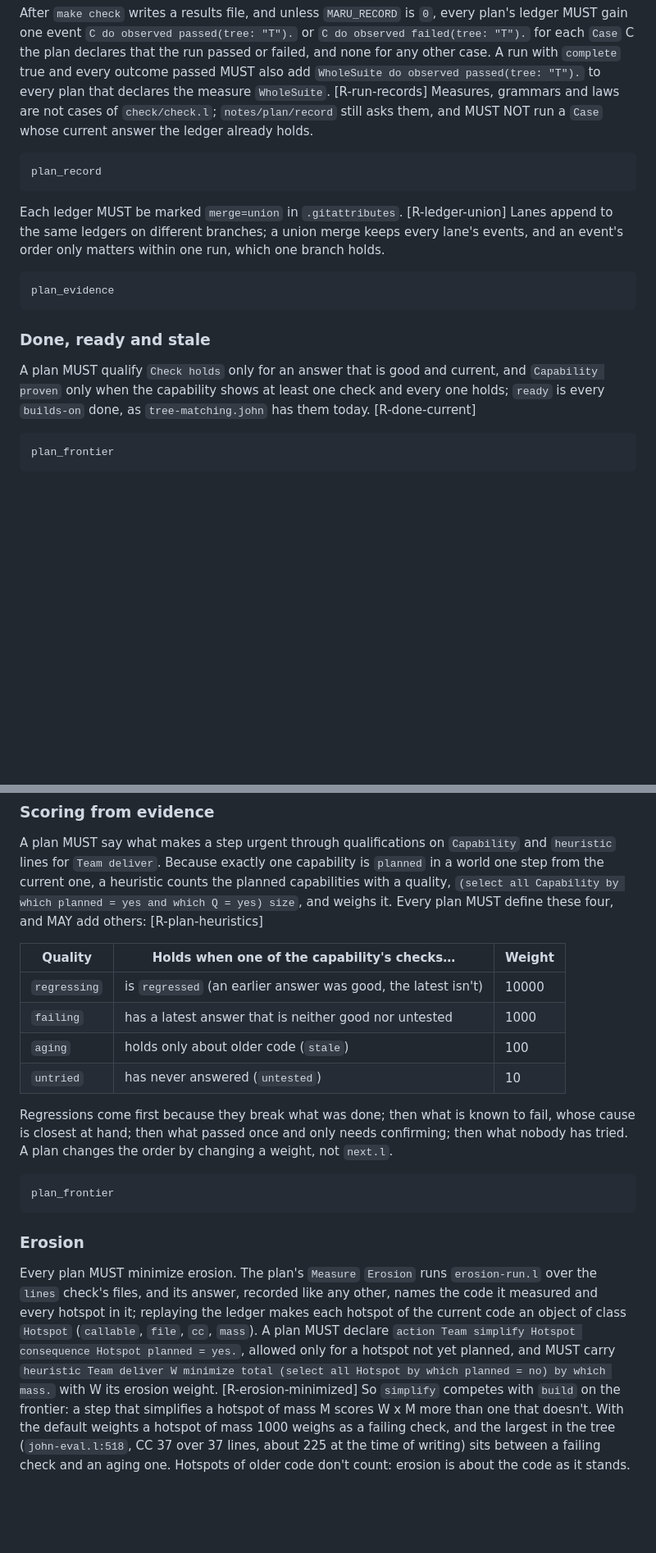
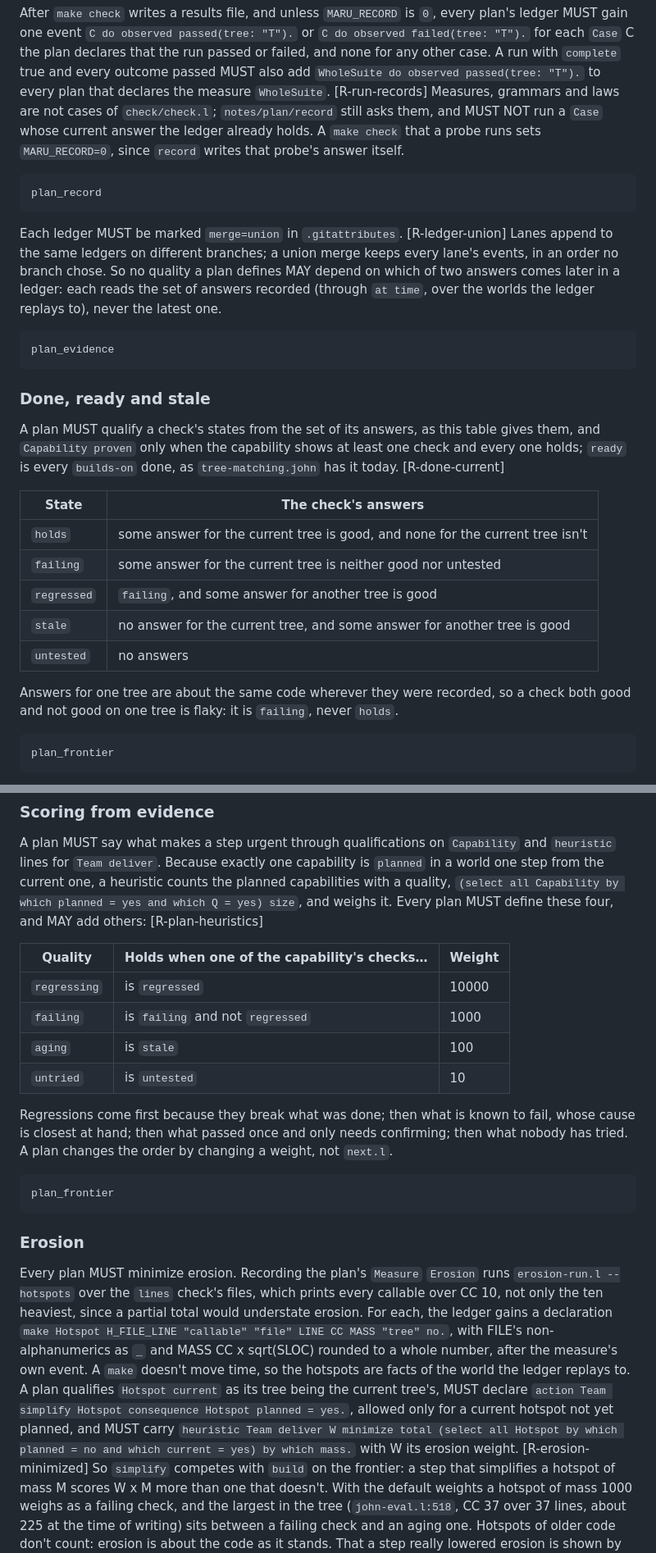
Before and after one commit to nnunley/maru, a Markdown page: doc/rfc/draft-ndn-maru-john-development-00.md, 2 parts joined by grey strips. Shown at 82% size. Rendered like a GitHub page; blank space fills up the shorter version.

Commit message:
docs(rfc): JOHN development: check states read the set of answers, every hotspot recorded

````diff
--- a/doc/rfc/draft-ndn-maru-john-development-00.md
+++ b/doc/rfc/draft-ndn-maru-john-development-00.md
@@ -125,15 +125,17 @@ After `make check` writes a results file, and unless `MARU_RECORD` is `0`, every
 run passed or failed, and none for any other case. A run with `complete` true and every outcome passed MUST also add
 `WholeSuite do observed passed(tree: "T").` to every plan that declares the measure `WholeSuite`. [R-run-records]
 Measures, grammars and laws are not cases of `check/check.l`; `notes/plan/record` still asks them, and MUST NOT run a
-`Case` whose current answer the ledger already holds.
+`Case` whose current answer the ledger already holds. A `make check` that a probe runs sets `MARU_RECORD=0`, since
+`record` writes that probe's answer itself.
 
 ```maru-check @R-run-records
 plan_record
 ```
 
 Each ledger MUST be marked `merge=union` in `.gitattributes`. [R-ledger-union]
-Lanes append to the same ledgers on different branches; a union merge keeps every lane's events, and an event's order
-only matters within one run, which one branch holds.
+Lanes append to the same ledgers on different branches; a union merge keeps every lane's events, in an order no branch
+chose. So no quality a plan defines MAY depend on which of two answers comes later in a ledger: each reads the set of
+answers recorded (through `at time`, over the worlds the ledger replays to), never the latest one.
 
 ```maru-check @R-ledger-union
 plan_evidence
@@ -141,9 +143,20 @@ plan_evidence
 
 ### Done, ready and stale
 
-A plan MUST qualify `Check holds` only for an answer that is good and current, and `Capability proven` only when the
-capability shows at least one check and every one holds; `ready` is every `builds-on` done, as `tree-matching.john`
-has them today. [R-done-current]
+A plan MUST qualify a check's states from the set of its answers, as this table gives them, and `Capability proven`
+only when the capability shows at least one check and every one holds; `ready` is every `builds-on` done, as
+`tree-matching.john` has it today. [R-done-current]
+
+| State | The check's answers |
+|---|---|
+| `holds` | some answer for the current tree is good, and none for the current tree isn't |
+| `failing` | some answer for the current tree is neither good nor untested |
+| `regressed` | `failing`, and some answer for another tree is good |
+| `stale` | no answer for the current tree, and some answer for another tree is good |
+| `untested` | no answers |
+
+Answers for one tree are about the same code wherever they were recorded, so a check both good and not good on one tree
+is flaky: it is `failing`, never `holds`.
 
 ```maru-check @R-done-current
 plan_frontier
@@ -182,10 +195,10 @@ size`, and weighs it. Every plan MUST define these four, and MAY add others: [R-
 
 | Quality | Holds when one of the capability's checks… | Weight |
 |---|---|---|
-| `regressing` | is `regressed` (an earlier answer was good, the latest isn't) | 10000 |
-| `failing` | has a latest answer that is neither good nor untested | 1000 |
-| `aging` | holds only about older code (`stale`) | 100 |
-| `untried` | has never answered (`untested`) | 10 |
+| `regressing` | is `regressed` | 10000 |
+| `failing` | is `failing` and not `regressed` | 1000 |
+| `aging` | is `stale` | 100 |
+| `untried` | is `untested` | 10 |
 
 Regressions come first because they break what was done; then what is known to fail, whose cause is closest at hand;
 then what passed once and only needs confirming; then what nobody has tried. A plan changes the order by changing a
@@ -197,12 +210,15 @@ plan_frontier
 
 ### Erosion
 
-Every plan MUST minimize erosion. The plan's `Measure` `Erosion` runs `erosion-run.l` over the `lines` check's files,
-and its answer, recorded like any other, names the code it measured and every hotspot in it; replaying the ledger
-makes each hotspot of the current code an object of class `Hotspot` (`callable`, `file`, `cc`, `mass`). A plan MUST
-declare `action Team simplify Hotspot consequence Hotspot planned = yes.`, allowed only for a hotspot not yet planned,
-and MUST carry
-`heuristic Team deliver W minimize total (select all Hotspot by which planned = no) by which mass.`
+Every plan MUST minimize erosion. Recording the plan's `Measure` `Erosion` runs `erosion-run.l --hotspots` over the
+`lines` check's files, which prints every callable over CC 10, not only the ten heaviest, since a partial total would
+understate erosion. For each, the ledger gains a declaration
+`make Hotspot H_FILE_LINE "callable" "file" LINE CC MASS "tree" no.`, with FILE's non-alphanumerics as `_` and MASS
+CC x sqrt(SLOC) rounded to a whole number, after the measure's own event. A `make` doesn't move time, so the
+hotspots are facts of the world the ledger replays to. A plan qualifies `Hotspot current` as its tree being the
+current tree's, MUST declare `action Team simplify Hotspot consequence Hotspot planned = yes.`, allowed only for a
+current hotspot not yet planned, and MUST carry
+`heuristic Team deliver W minimize total (select all Hotspot by which planned = no and which current = yes) by which mass.`
 with W its erosion weight. [R-erosion-minimized]
 So `simplify` competes with `build` on the frontier: a step that simplifies a hotspot of mass M scores W x M more than
 one that doesn't. With the default weights a hotspot of mass 1000 weighs as a failing check, and the largest in the
````
Also changed, not shown: other parts of doc/rfc/draft-ndn-maru-john-development-00.md (+1 -1 lines).
